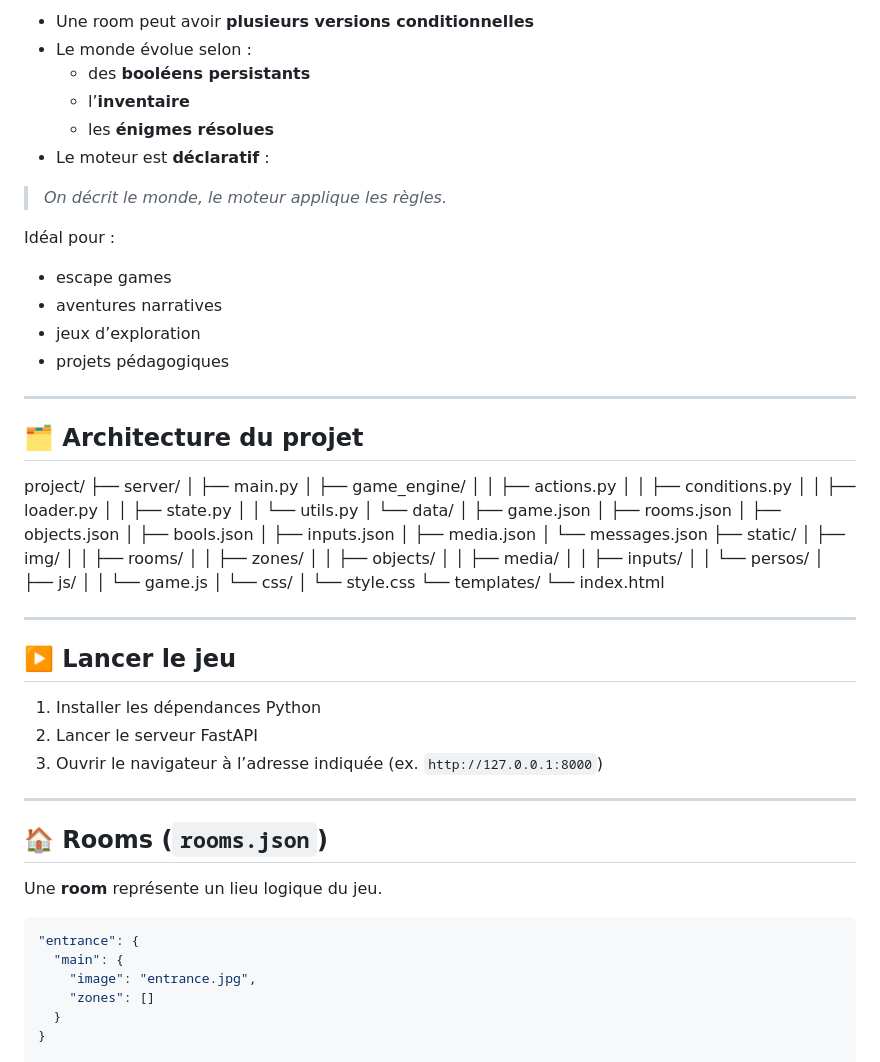
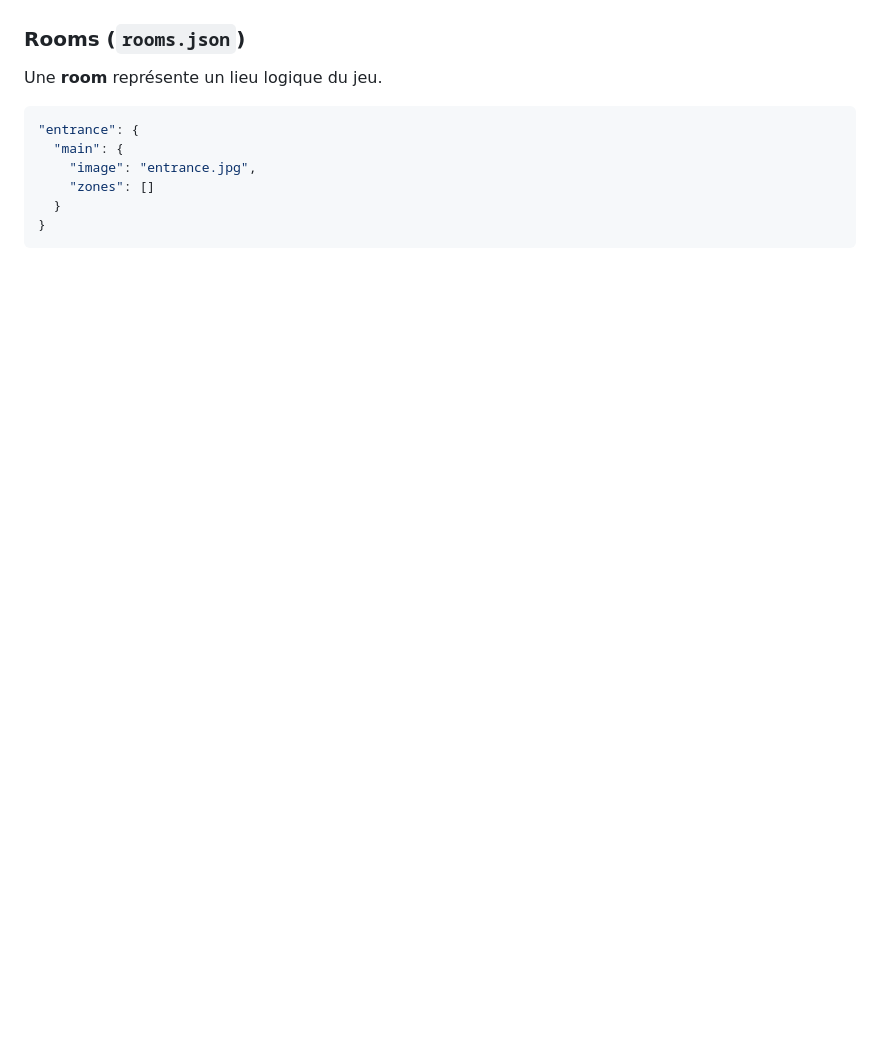
Before and after one commit to bochatay/mysterax, a Markdown page: readme.md, the part around one of its changes. Drawn GitHub-style; blank space fills up the shorter version.

````diff
--- a/readme.md
+++ b/readme.md
@@ -172,65 +104,4 @@ Ce projet est un **moteur de jeu d’énigmes narratif de type point & click**,
-- Une room peut avoir **plusieurs versions conditionnelles**
-- Le monde évolue selon :
-  - des **booléens persistants**
-  - l’**inventaire**
-  - les **énigmes résolues**
-- Le moteur est **déclaratif** :
-
-> *On décrit le monde, le moteur applique les règles.*
-
-Idéal pour :
-- escape games
-- aventures narratives
-- jeux d’exploration
-- projets pédagogiques
-
----
-
-## 🗂️ Architecture du projet
-project/
-├── server/
-│ ├── main.py
-│ ├── game_engine/
-│ │ ├── actions.py
-│ │ ├── conditions.py
-│ │ ├── loader.py
-│ │ ├── state.py
-│ │ └── utils.py
-│ └── data/
-│ ├── game.json
-│ ├── rooms.json
-│ ├── objects.json
-│ ├── bools.json
-│ ├── inputs.json
-│ ├── media.json
-│ └── messages.json
-├── static/
-│ ├── img/
-│ │ ├── rooms/
-│ │ ├── zones/
-│ │ ├── objects/
-│ │ ├── media/
-│ │ ├── inputs/
-│ │ └── persos/
-│ ├── js/
-│ │ └── game.js
-│ └── css/
-│ └── style.css
-└── templates/
-└── index.html
-
-
----
-
-## ▶️ Lancer le jeu
-
-1. Installer les dépendances Python
-2. Lancer le serveur FastAPI
-3. Ouvrir le navigateur à l’adresse indiquée (ex. `http://127.0.0.1:8000`)
-
----
-
-## 🏠 Rooms (`rooms.json`)
+### Rooms (`rooms.json`)
 
 Une **room** représente un lieu logique du jeu.
 
@@ -241,4 +112,5 @@ Une **room** représente un lieu logique du jeu.
     "zones": []
   }
 }
+```
 
````
Also changed, not shown: other parts of readme.md (+76 -329 lines).
